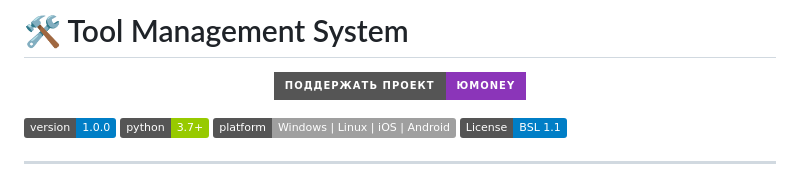
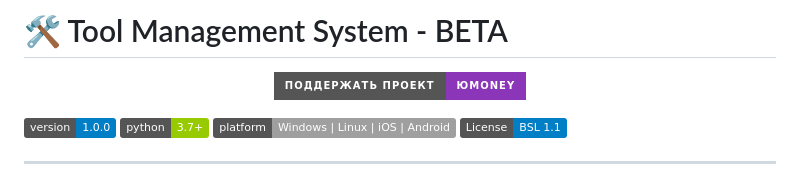
Before and after one commit to StarBugs-IO/tool-management-system, a Markdown page: README.md, the part around the change. Rendered like a GitHub page; badges without logos.

```diff
--- a/README.md
+++ b/README.md
@@ -1,4 +1,4 @@
-# 🛠️ Tool Management System
+# 🛠️ Tool Management System - BETA
 
 <p align="center">
       <a href="https://yoomoney.ru/to/4100119366416023">
```
